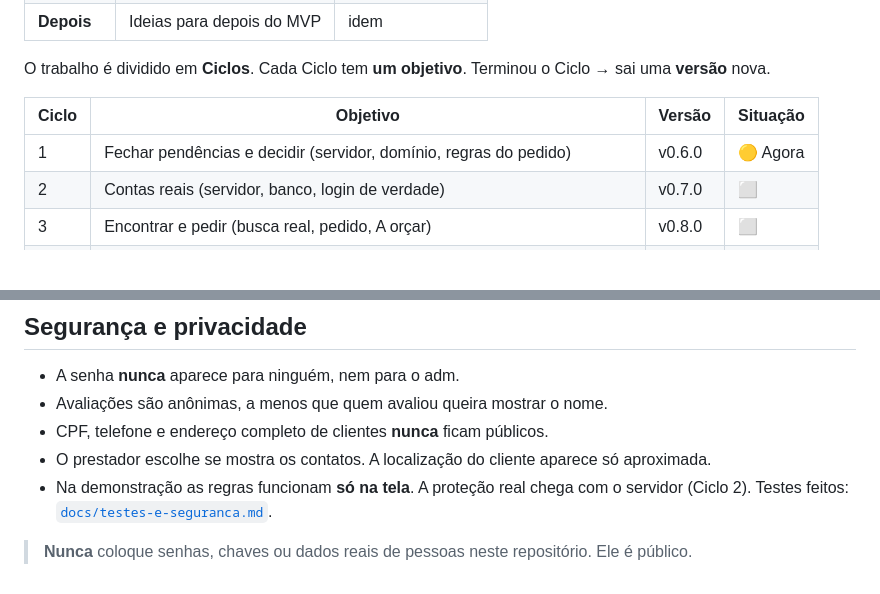
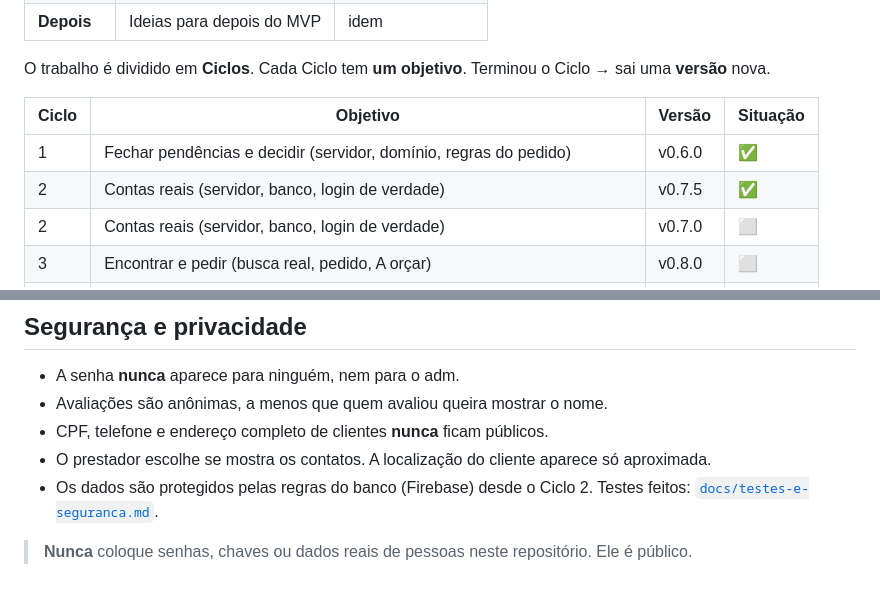
Before and after one commit to Matteo-Bormolini/SD-Online, a Markdown page: README.md, 2 parts joined by grey strips. Rendered like a GitHub page; blank space fills up the shorter version.

Commit message:
docs: README com Ciclos 1 e 2 concluídos

```diff
--- a/README.md
+++ b/README.md
@@ -61,7 +61,8 @@ O trabalho é dividido em **Ciclos**. Cada Ciclo tem **um objetivo**. Terminou o
 
 | Ciclo | Objetivo | Versão | Situação |
 |---|---|---|---|
-| 1 | Fechar pendências e decidir (servidor, domínio, regras do pedido) | v0.6.0 | 🟡 Agora |
+| 1 | Fechar pendências e decidir (servidor, domínio, regras do pedido) | v0.6.0 | ✅ |
+| 2 | Contas reais (servidor, banco, login de verdade) | v0.7.5 | ✅ |
 | 2 | Contas reais (servidor, banco, login de verdade) | v0.7.0 | ⬜ |
 | 3 | Encontrar e pedir (busca real, pedido, A orçar) | v0.8.0 | ⬜ |
 | 4 | Orçar e decidir (comparar, aceitar, liberar contato, avaliar) | v0.9.0 | ⬜ |
@@ -117,7 +118,7 @@ Duas semanas por Ciclo é a meta, não uma obrigação.
 - Avaliações são anônimas, a menos que quem avaliou queira mostrar o nome.
 - CPF, telefone e endereço completo de clientes **nunca** ficam públicos.
 - O prestador escolhe se mostra os contatos. A localização do cliente aparece só aproximada.
-- Na demonstração as regras funcionam **só na tela**. A proteção real chega com o servidor (Ciclo 2).
+- Os dados são protegidos pelas regras do banco (Firebase) desde o Ciclo 2.
   Testes feitos: [`docs/testes-e-seguranca.md`](docs/testes-e-seguranca.md).
 
 > **Nunca** coloque senhas, chaves ou dados reais de pessoas neste repositório. Ele é público.
```
